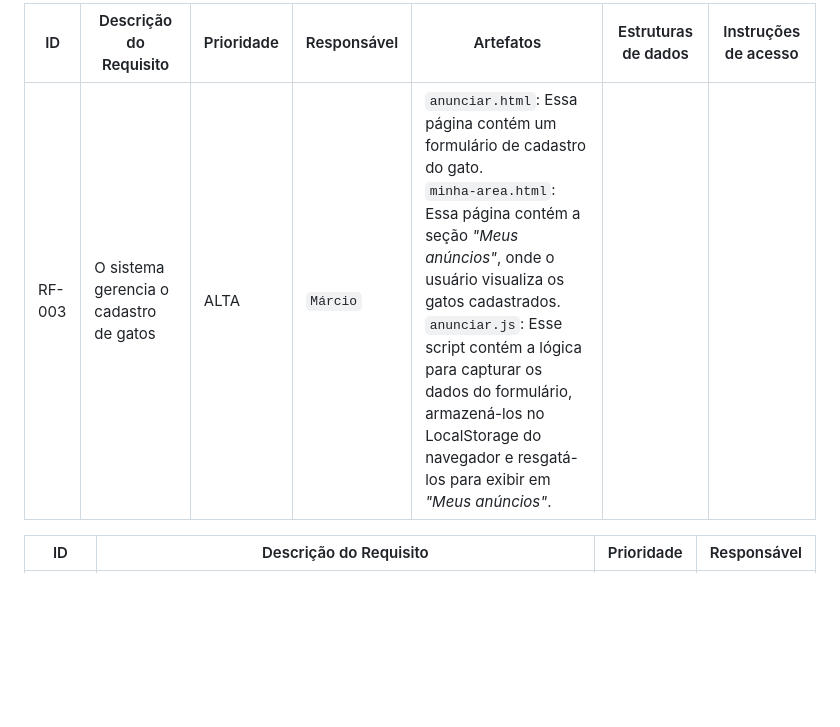
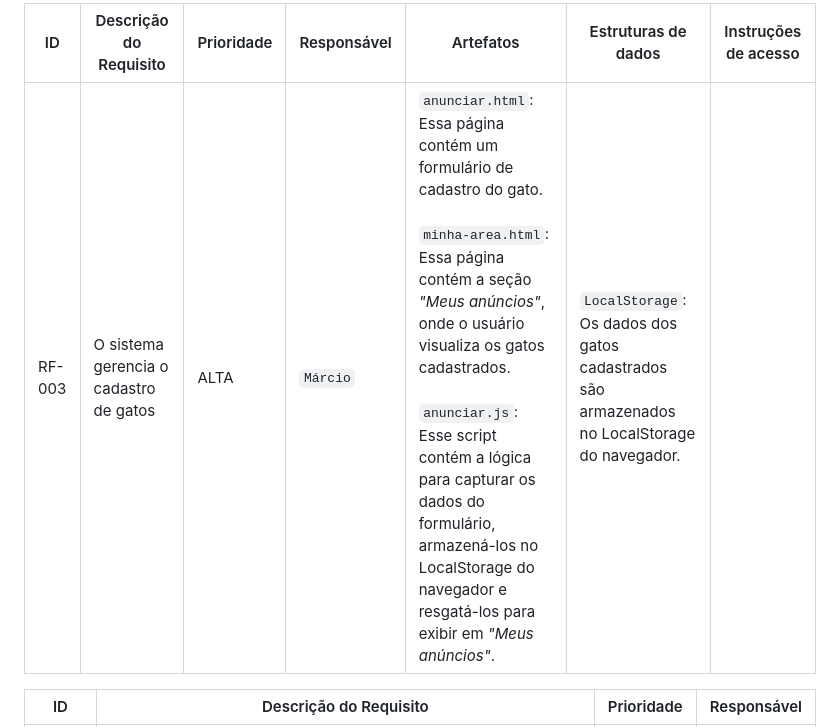
Before and after one commit to ICEI-PUC-Minas-PMV-ADS/pmv-ads-2023-1-e1-proj-web-t14-pmv-ads-2023-1-e1-proj-web-t14-g3-mmiau, a Markdown page: docs/07-Programação de Funcionalidades.md, the part around the change. Drawn GitHub-style; blank space fills up the shorter version.

```diff
--- a/docs/07-Programação de Funcionalidades.md
+++ b/docs/07-Programação de Funcionalidades.md
@@ -13,7 +13,7 @@ Para cada requisito funcional, pode ser entregue um artefato desse tipo
 
 |ID    | Descrição do Requisito  | Prioridade | Responsável | Artefatos | Estruturas de dados | Instruções de acesso |
 |---|---|---|---|---|---|---|
-|RF-003|	O sistema gerencia o cadastro de gatos |ALTA| `Márcio`| `anunciar.html`: Essa página contém um formulário de cadastro do gato. <br> `minha-area.html`: Essa página contém a seção *"Meus anúncios"*, onde o usuário visualiza os gatos cadastrados.<br> `anunciar.js`: Esse script contém a lógica para capturar os dados do formulário, armazená-los no LocalStorage do navegador e resgatá-los para exibir em *"Meus anúncios"*.
+|RF-003|	O sistema gerencia o cadastro de gatos |ALTA| `Márcio`| `anunciar.html`: Essa página contém um formulário de cadastro do gato. <br><br> `minha-area.html`: Essa página contém a seção *"Meus anúncios"*, onde o usuário visualiza os gatos cadastrados.<br><br> `anunciar.js`: Esse script contém a lógica para capturar os dados do formulário, armazená-los no LocalStorage do navegador e resgatá-los para exibir em *"Meus anúncios"*. | `LocalStorage`: Os dados dos gatos cadastrados são armazenados no LocalStorage do navegador.|
 
 |ID    | Descrição do Requisito  | Prioridade | Responsável |
 |---|---|---|---|
```
